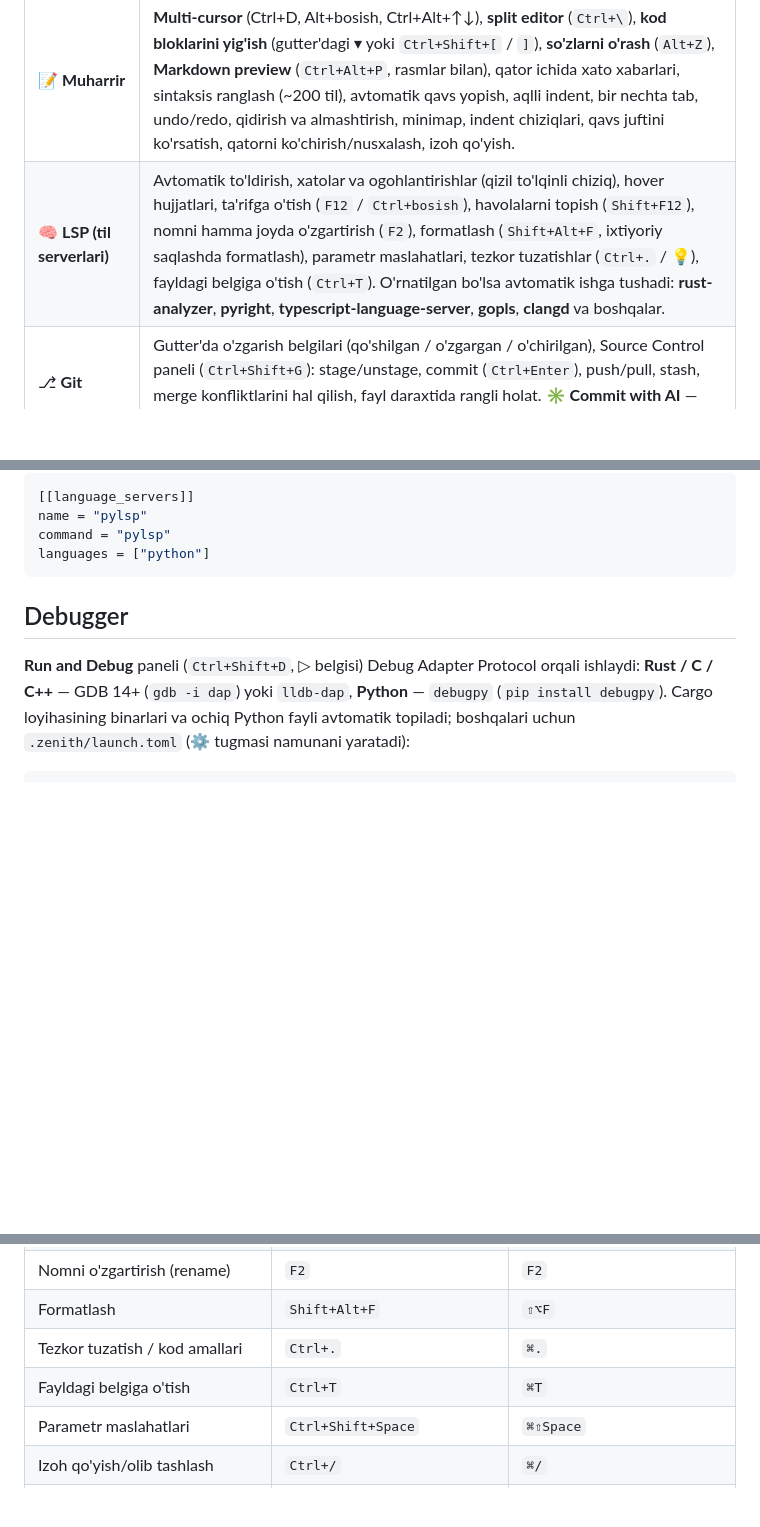
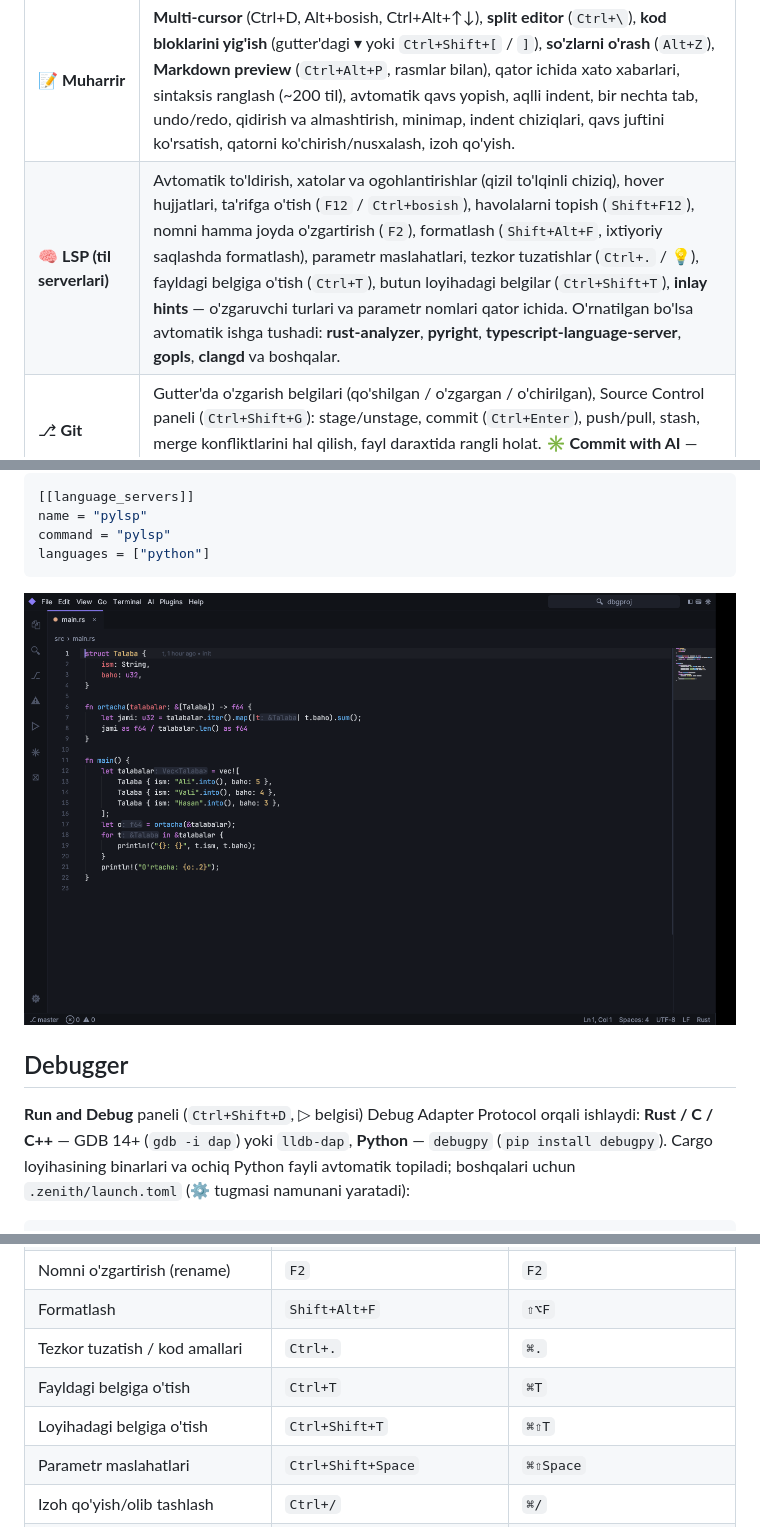
Before and after one commit to abbosjon-dev/code-editor, a Markdown page: README.md, 3 parts joined by grey strips. Rendered like a GitHub page; pictures changed too: docs/inlay-hints.png (added); blank space fills up the shorter version.

````diff
--- a/README.md
+++ b/README.md
@@ -15,7 +15,7 @@ macOS, Windows va Linux'da ishlaydi.
 | 🧩 **Pluginlar** | Plugin — istalgan tildagi dastur (Python, JS, Go, Rust…). Alohida jarayonda ishlaydi, shuning uchun plugin xatosi editorni hech qachon qotirmaydi yoki buzmaydi. Pluginlar buyruqlar va **o'z yon panellarini** qo'sha oladi (masalan, TODO Tree). [Qo'llanma →](docs/PLUGINS.md) |
 | ⌨ **Terminal** | To'liq terminal emulyatori (PTY: Unix'da openpty, Windows'da ConPTY), 256/truecolor, scrollback, sichqoncha, nusxa olish, bir nechta tab, **ikki terminal yonma-yon** (‖ tugmasi yoki *Terminal: Split Terminal*; AI panelda ikki agent yonma-yon). `Ctrl+bosish` bilan chiqishdagi `fayl:qator:ustun` havolalarini muharrirda va URL'larni brauzerda ochadi. |
 | 📝 **Muharrir** | **Multi-cursor** (Ctrl+D, Alt+bosish, Ctrl+Alt+↑↓), **split editor** (`Ctrl+\`), **kod bloklarini yig'ish** (gutter'dagi ▾ yoki `Ctrl+Shift+[` / `]`), **so'zlarni o'rash** (`Alt+Z`), **Markdown preview** (`Ctrl+Alt+P`, rasmlar bilan), qator ichida xato xabarlari, sintaksis ranglash (~200 til), avtomatik qavs yopish, aqlli indent, bir nechta tab, undo/redo, qidirish va almashtirish, minimap, indent chiziqlari, qavs juftini ko'rsatish, qatorni ko'chirish/nusxalash, izoh qo'yish. |
-| 🧠 **LSP (til serverlari)** | Avtomatik to'ldirish, xatolar va ogohlantirishlar (qizil to'lqinli chiziq), hover hujjatlari, ta'rifga o'tish (`F12` / `Ctrl+bosish`), havolalarni topish (`Shift+F12`), nomni hamma joyda o'zgartirish (`F2`), formatlash (`Shift+Alt+F`, ixtiyoriy saqlashda formatlash), parametr maslahatlari, tezkor tuzatishlar (`Ctrl+.` / 💡), fayldagi belgiga o'tish (`Ctrl+T`). O'rnatilgan bo'lsa avtomatik ishga tushadi: **rust-analyzer**, **pyright**, **typescript-language-server**, **gopls**, **clangd** va boshqalar. |
+| 🧠 **LSP (til serverlari)** | Avtomatik to'ldirish, xatolar va ogohlantirishlar (qizil to'lqinli chiziq), hover hujjatlari, ta'rifga o'tish (`F12` / `Ctrl+bosish`), havolalarni topish (`Shift+F12`), nomni hamma joyda o'zgartirish (`F2`), formatlash (`Shift+Alt+F`, ixtiyoriy saqlashda formatlash), parametr maslahatlari, tezkor tuzatishlar (`Ctrl+.` / 💡), fayldagi belgiga o'tish (`Ctrl+T`), butun loyihadagi belgilar (`Ctrl+Shift+T`), **inlay hints** — o'zgaruvchi turlari va parametr nomlari qator ichida. O'rnatilgan bo'lsa avtomatik ishga tushadi: **rust-analyzer**, **pyright**, **typescript-language-server**, **gopls**, **clangd** va boshqalar. |
 | ⎇ **Git** | Gutter'da o'zgarish belgilari (qo'shilgan / o'zgargan / o'chirilgan), Source Control paneli (`Ctrl+Shift+G`): stage/unstage, commit (`Ctrl+Enter`), push/pull, stash, merge konfliktlarini hal qilish, fayl daraxtida rangli holat. **✳ Commit with AI** — agent diff'ni ko'rib, commit'ni o'zi yozadi. |
 | 🗂 **Bir nechta papka** | Bir oynada bir nechta loyiha papkasi (multi-root): Explorer, tezkor ochish va fayllarda qidirish hammasini qamraydi; har bir papka o'z Git repo'si (Source Control'da repo tanlash, gutter/blame/branch) va o'z til serveriga ega; sessiyada saqlanadi. |
 | 🔍 **Navigatsiya** | Buyruqlar palitrasi (`Ctrl+Shift+P`), fuzzy fayl qidirish (`Ctrl+P`), fayllar ichida qidirish va almashtirish (`Ctrl+Shift+F`: regex, butun so'z, katta-kichik harf, `$1` guruhlar, oldindan ko'rish; `.gitignore`'ni hisobga oladi), qatorga o'tish. |
@@ -112,6 +112,9 @@ name = "pylsp"
 command = "pylsp"
 languages = ["python"]
 ```
+
+
+![Inlay hints](docs/inlay-hints.png)
 
 ## Debugger
 
@@ -220,6 +223,7 @@ matn obyektlari bilan (`ciw`, `da(`, `ci"`, `yi{`), `dd yy cc x X D C s S r ~ J
 | Formatlash | `Shift+Alt+F` | `⇧⌥F` |
 | Tezkor tuzatish / kod amallari | `Ctrl+.` | `⌘.` |
 | Fayldagi belgiga o'tish | `Ctrl+T` | `⌘T` |
+| Loyihadagi belgiga o'tish | `Ctrl+Shift+T` | `⌘⇧T` |
 | Parametr maslahatlari | `Ctrl+Shift+Space` | `⌘⇧Space` |
 | Izoh qo'yish/olib tashlash | `Ctrl+/` | `⌘/` |
 | Qatorni ko'chirish / nusxalash | `Alt+↑↓` / `Alt+Shift+↑↓` | `⌥↑↓` / `⌥⇧↑↓` |
````
Also changed, not shown: 10 other files.
